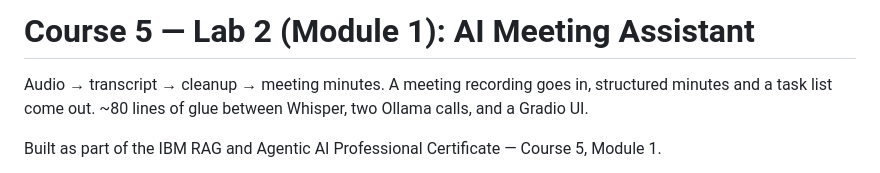
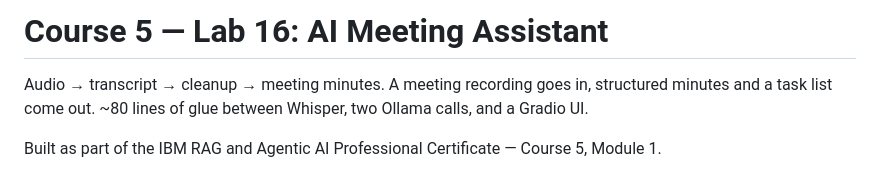
Before and after one commit to DanielFulham/ai-learning, a Markdown page: lab16notes-c5-m1-build-meeting-assistant.md, the part around the change. Drawn GitHub-style.

```diff
--- a/lab16notes-c5-m1-build-meeting-assistant.md
+++ b/lab16notes-c5-m1-build-meeting-assistant.md
@@ -1,4 +1,4 @@
-# Course 5 — Lab 2 (Module 1): AI Meeting Assistant
+# Course 5 — Lab 16: AI Meeting Assistant
 
 Audio → transcript → cleanup → meeting minutes. A meeting recording goes in, structured minutes and a task list come out. ~80 lines of glue between Whisper, two Ollama calls, and a Gradio UI.
 
```
Also changed, not shown: lab15notes-c5-m1-personal-storyteller.md (+1 -1 lines).
